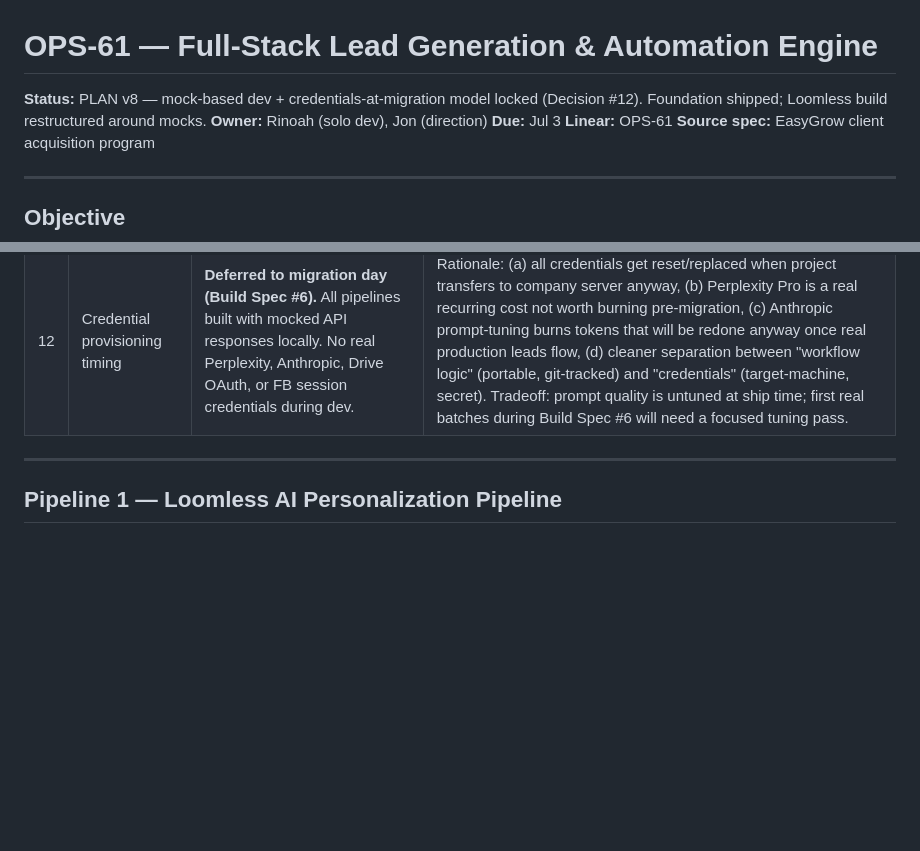
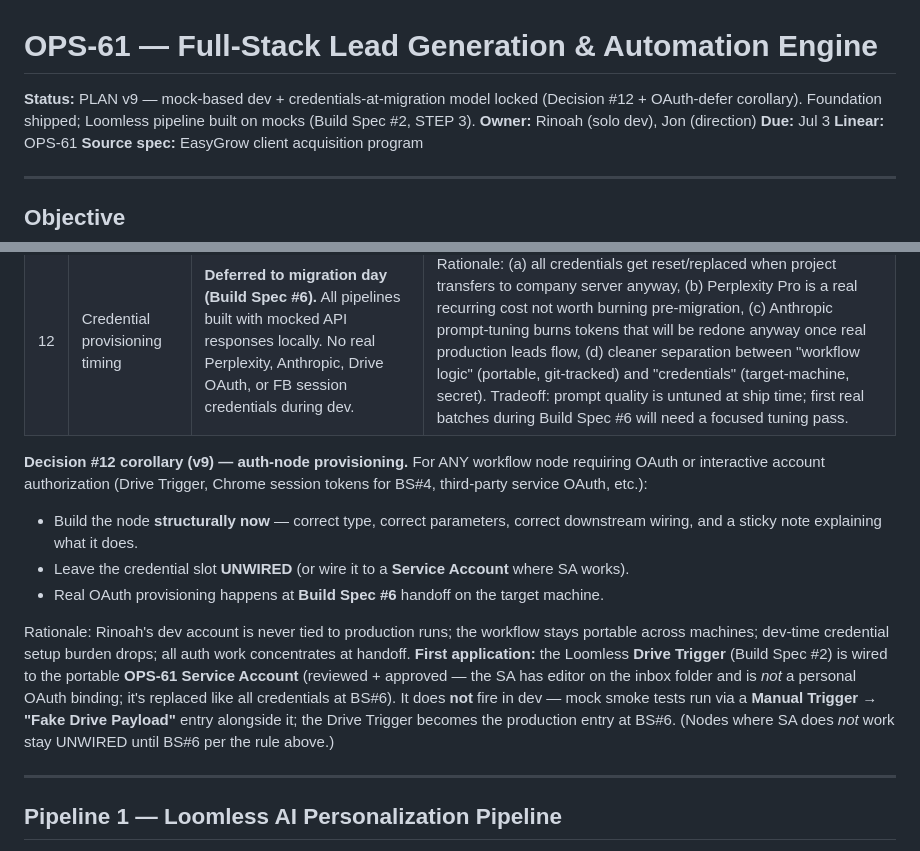
Before and after one commit to Noah-dev2217/Full-Stack-Lead-Generation-Automation-Engine-ops61, a Markdown page: OPS-61_PLAN.md, 2 parts joined by grey strips. Drawn GitHub-style; blank space fills up the shorter version.

Commit message:
docs(plan): adopt PLAN v9 — Decision #12 OAuth-defer corollary (SA-wired Drive Trigger)
Build auth nodes structurally now, leave credential slot unwired or SA-bound,
defer real OAuth to Build Spec #6. First application: Loomless Drive Trigger
wired to the portable OPS-61 Service Account; does not fire in dev (Manual
Trigger -> Fake Drive Payload is the dev entry).

Co-Authored-By: Claude Opus 4.8 (1M context) <noreply@anthropic.com>

```diff
--- a/OPS-61_PLAN.md
+++ b/OPS-61_PLAN.md
@@ -1,6 +1,6 @@
 # OPS-61 — Full-Stack Lead Generation & Automation Engine
 
-**Status:** PLAN v8 — mock-based dev + credentials-at-migration model locked (Decision #12). Foundation shipped; Loomless build restructured around mocks.
+**Status:** PLAN v9 — mock-based dev + credentials-at-migration model locked (Decision #12 + OAuth-defer corollary). Foundation shipped; Loomless pipeline built on mocks (Build Spec #2, STEP 3).
 **Owner:** Rinoah (solo dev), Jon (direction)
 **Due:** Jul 3
 **Linear:** OPS-61
@@ -107,6 +107,14 @@ New code: Terminator Loom recorder orchestrator + FB Group extension. Rest is re
 | 10 | FB Group Q3 conversion question | **Option A — DM permission.** Exact wording: "Would you like me to reach out to discuss how we may be able to help you with that?" | Directly aligns with DM Sorcery flow; operator already manually approves + sends welcome voice note, so explicit DM permission at the gate eliminates friction into the Engaged stage. Prioritizes immediate client acquisition over list-building. When Q3=Yes lands in Sheet, operator action is unambiguous: skip warm-up, use Direct Intent reply scripts, drop Calendly |
 | 11 | Profile pic overlay format | Static PNG default, animated GIF as opt-in config flag | Static is simpler + sufficient for v1 spec. GIF support adds ~5 lines of FFmpeg input flags; build it in but default off. EasyGrow notes GIF can boost preview view rate — A/B test in v2 |
 | 12 | Credential provisioning timing | **Deferred to migration day (Build Spec #6).** All pipelines built with mocked API responses locally. No real Perplexity, Anthropic, Drive OAuth, or FB session credentials during dev. | Rationale: (a) all credentials get reset/replaced when project transfers to company server anyway, (b) Perplexity Pro is a real recurring cost not worth burning pre-migration, (c) Anthropic prompt-tuning burns tokens that will be redone anyway once real production leads flow, (d) cleaner separation between "workflow logic" (portable, git-tracked) and "credentials" (target-machine, secret). Tradeoff: prompt quality is untuned at ship time; first real batches during Build Spec #6 will need a focused tuning pass. |
+
+**Decision #12 corollary (v9) — auth-node provisioning.** For ANY workflow node requiring OAuth or interactive account authorization (Drive Trigger, Chrome session tokens for BS#4, third-party service OAuth, etc.):
+
+- Build the node **structurally now** — correct type, correct parameters, correct downstream wiring, and a sticky note explaining what it does.
+- Leave the credential slot **UNWIRED** (or wire it to a **Service Account** where SA works).
+- Real OAuth provisioning happens at **Build Spec #6** handoff on the target machine.
+
+Rationale: Rinoah's dev account is never tied to production runs; the workflow stays portable across machines; dev-time credential setup burden drops; all auth work concentrates at handoff. **First application:** the Loomless **Drive Trigger** (Build Spec #2) is wired to the portable **OPS-61 Service Account** (reviewed + approved — the SA has editor on the inbox folder and is *not* a personal OAuth binding; it's replaced like all credentials at BS#6). It does **not** fire in dev — mock smoke tests run via a **Manual Trigger → "Fake Drive Payload"** entry alongside it; the Drive Trigger becomes the production entry at BS#6. (Nodes where SA does *not* work stay UNWIRED until BS#6 per the rule above.)
 
 ---
 
```
